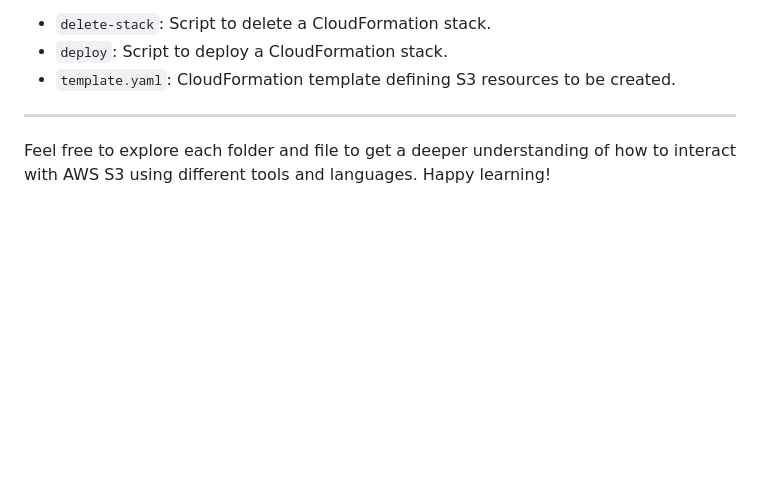
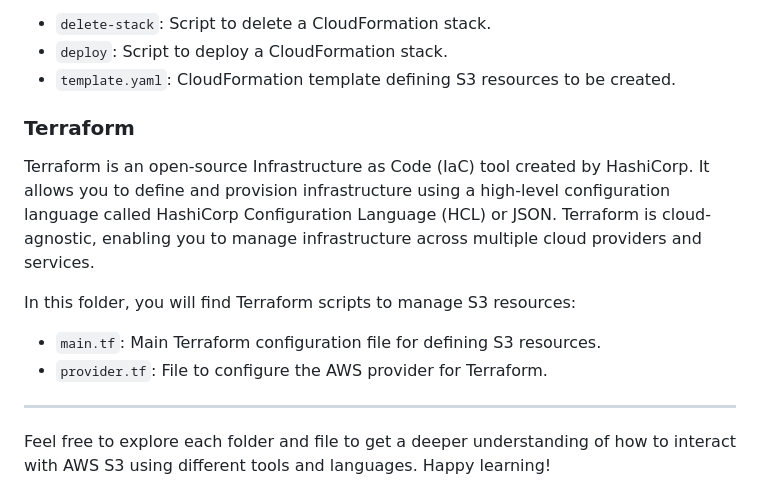
Before and after one commit to caldas479/AWS-Examples, a Markdown page: s3/README.md, the part around the change. Rendered like a GitHub page; blank space fills up the shorter version.

```diff
--- a/s3/README.md
+++ b/s3/README.md
@@ -71,6 +71,16 @@ This folder contains CloudFormation scripts. AWS CloudFormation is a service tha
 - `deploy`: Script to deploy a CloudFormation stack.
 - `template.yaml`: CloudFormation template defining S3 resources to be created.
 
+### Terraform
+
+Terraform is an open-source Infrastructure as Code (IaC) tool created by HashiCorp. It allows you to define and provision infrastructure using a high-level configuration language called HashiCorp Configuration Language (HCL) or JSON. Terraform is cloud-agnostic, enabling you to manage infrastructure across multiple cloud providers and services.
+
+In this folder, you will find Terraform scripts to manage S3 resources:
+
+- `main.tf`: Main Terraform configuration file for defining S3 resources.
+- `provider.tf`: File to configure the AWS provider for Terraform.
+
+
 ---
 
 Feel free to explore each folder and file to get a deeper understanding of how to interact with AWS S3 using different tools and languages. Happy learning!
```
